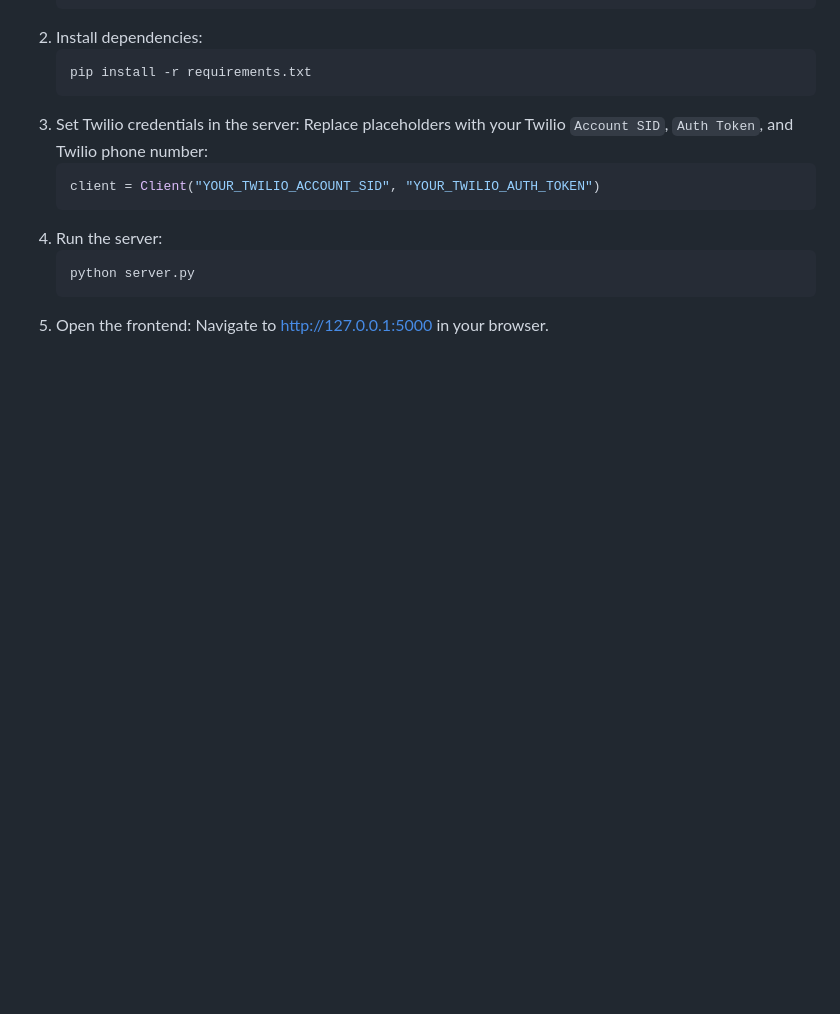
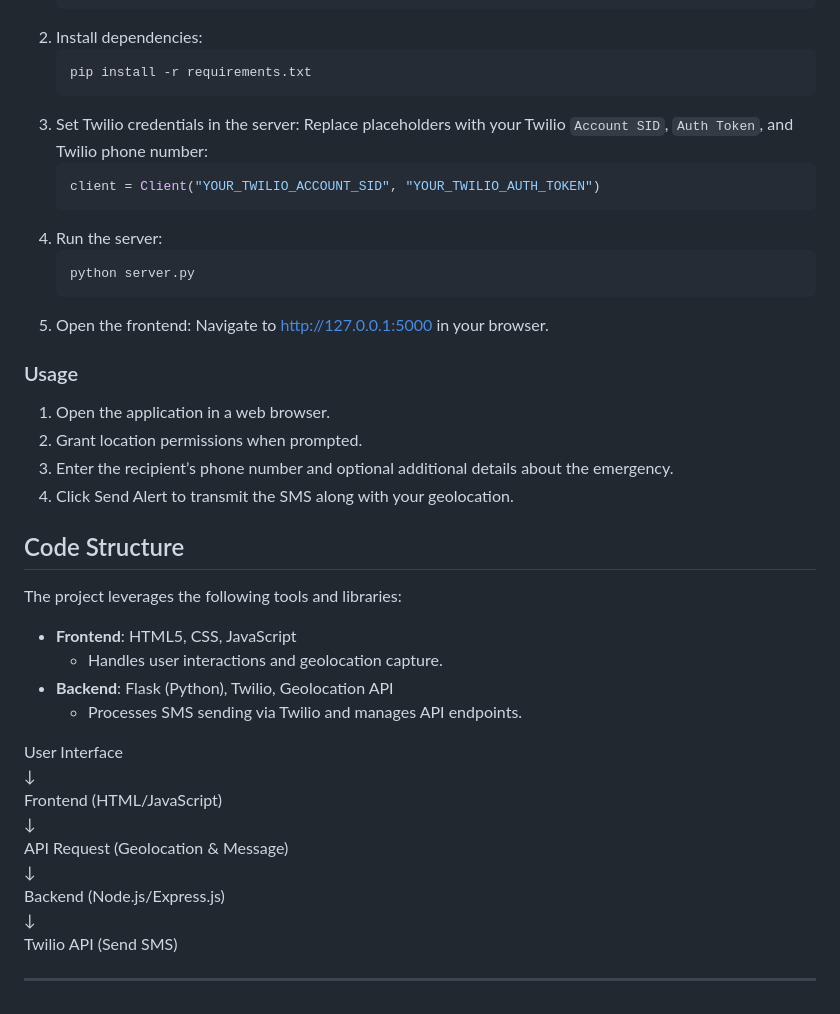
Before and after one commit to Chazdj0510/Project2, a Markdown page: README.md, the part around one of its changes. GitHub-like rendering; blank space fills up the shorter version.

````diff
--- a/README.md
+++ b/README.md
@@ -87,3 +50,29 @@ Before you can run the project locally, ensure you have:
    ```bash
    python server.py
 5. Open the frontend: Navigate to http://127.0.0.1:5000 in your browser.
+
+### Usage
+1. Open the application in a web browser.
+2. Grant location permissions when prompted.
+3. Enter the recipient’s phone number and optional additional details about the emergency.
+4. Click Send Alert to transmit the SMS along with your geolocation.
+
+## Code Structure
+The project leverages the following tools and libraries:
+
+- **Frontend**: HTML5, CSS, JavaScript
+   - Handles user interactions and geolocation capture.
+- **Backend**: Flask (Python), Twilio, Geolocation API
+   - Processes SMS sending via Twilio and manages API endpoints.
+
+User Interface
+   ↓
+Frontend (HTML/JavaScript)
+   ↓
+API Request (Geolocation & Message)
+   ↓
+Backend (Node.js/Express.js)
+   ↓
+Twilio API (Send SMS)
+
+---
````
Also changed, not shown: other parts of README.md (+1 -38 lines).
